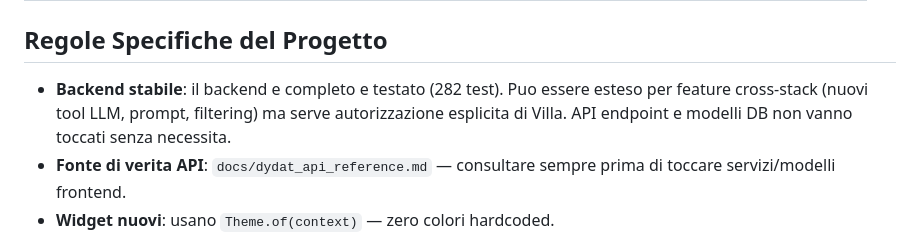
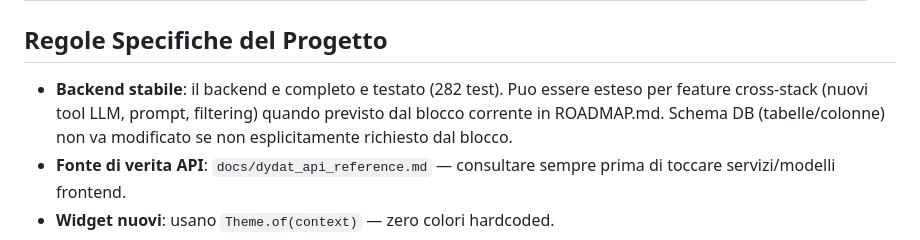
Before and after one commit to Milkom121/Dydat, a Markdown page: PROJECT_CONFIG.md, the part around the change. GitHub-like rendering.

```diff
--- a/PROJECT_CONFIG.md
+++ b/PROJECT_CONFIG.md
@@ -48,7 +48,7 @@
 
 ## Regole Specifiche del Progetto
 
-- **Backend stabile**: il backend e completo e testato (282 test). Puo essere esteso per feature cross-stack (nuovi tool LLM, prompt, filtering) ma serve autorizzazione esplicita di Villa. API endpoint e modelli DB non vanno toccati senza necessita.
+- **Backend stabile**: il backend e completo e testato (282 test). Puo essere esteso per feature cross-stack (nuovi tool LLM, prompt, filtering) quando previsto dal blocco corrente in ROADMAP.md. Schema DB (tabelle/colonne) non va modificato se non esplicitamente richiesto dal blocco.
 - **Fonte di verita API**: `docs/dydat_api_reference.md` — consultare sempre prima di toccare servizi/modelli frontend.
 - **Widget nuovi**: usano `Theme.of(context)` — zero colori hardcoded.
 - **JSON**: snake_case (backend) -> camelCase (Dart) nei fromJson/toJson.
```
Also changed, not shown: CLAUDE.md (+2 -3 lines).
